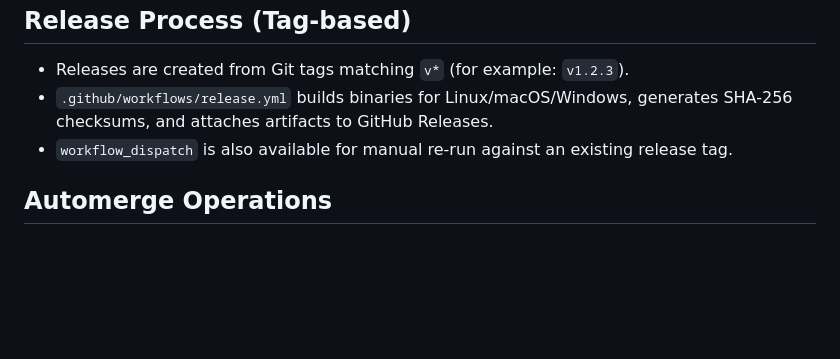
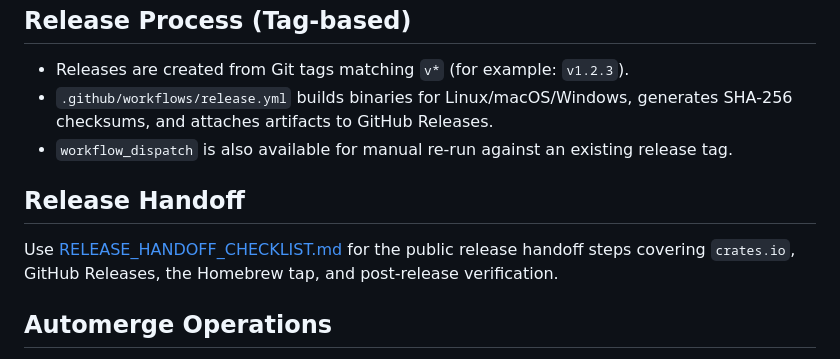
Before and after one commit to TT-AIXion/envfort, a Markdown page: README.md, the part around the change. Drawn GitHub-style; blank space fills up the shorter version.

Commit message:
docs: add release handoff checklist

```diff
--- a/README.md
+++ b/README.md
@@ -216,6 +216,10 @@ From `.codex/skills/design-spec.md` Section C:
 - `.github/workflows/release.yml` builds binaries for Linux/macOS/Windows, generates SHA-256 checksums, and attaches artifacts to GitHub Releases.
 - `workflow_dispatch` is also available for manual re-run against an existing release tag.
 
+## Release Handoff
+
+Use [RELEASE_HANDOFF_CHECKLIST.md](./RELEASE_HANDOFF_CHECKLIST.md) for the public release handoff steps covering `crates.io`, GitHub Releases, the Homebrew tap, and post-release verification.
+
 ## Automerge Operations
 
 - PRs are eligible only when all conditions are met:
```
Also changed, not shown: RELEASE_HANDOFF_CHECKLIST.md (added, +107 -0 lines).
